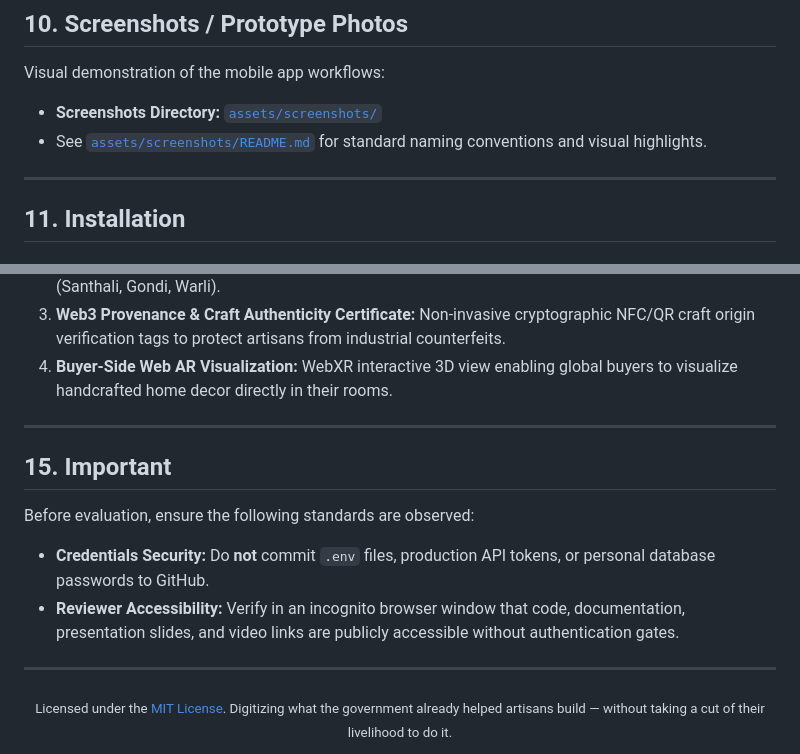
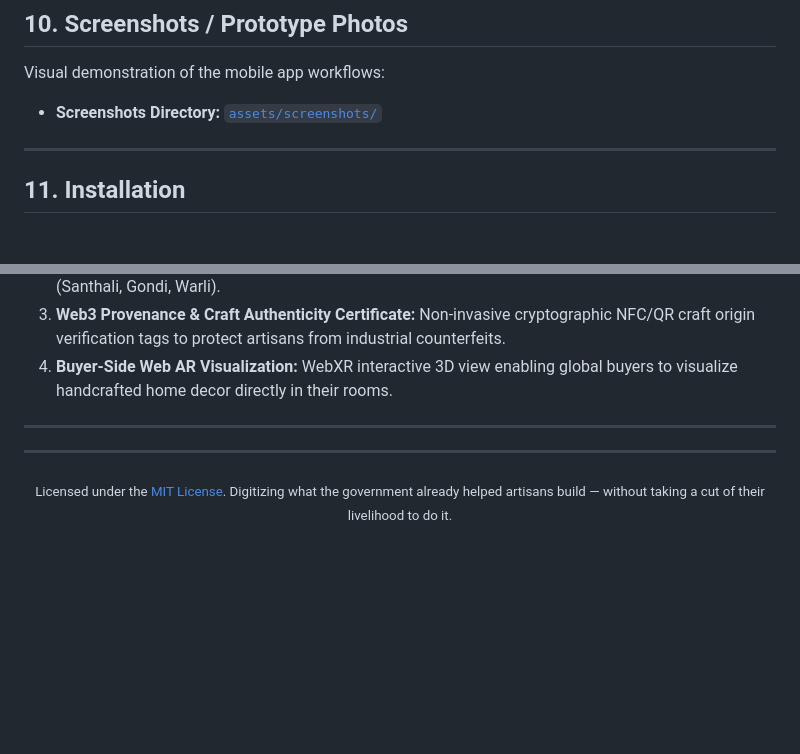
Before and after one commit to kan9667/kalasetu, a Markdown page: README.md, 2 parts joined by grey strips. Drawn GitHub-style; blank space fills up the shorter version.

Commit message:
Remove important standards section from README
Removed important section regarding credentials and reviewer accessibility.

```diff
--- a/README.md
+++ b/README.md
@@ -196,7 +196,7 @@ A video walkthrough demonstrating the working prototype across voice cataloging,
 
 Visual demonstration of the mobile app workflows:
 - **Screenshots Directory:** [`assets/screenshots/`](assets/screenshots/)
-- See [`assets/screenshots/README.md`](assets/screenshots/README.md) for standard naming conventions and visual highlights.
+
 
 ---
 
@@ -291,11 +291,7 @@ KalaSetu is built by a 6-person multidisciplinary engineering team for **Smart I
 
 ---
 
-## 15. Important
 
-Before evaluation, ensure the following standards are observed:
-- **Credentials Security:** Do **not** commit `.env` files, production API tokens, or personal database passwords to GitHub.
-- **Reviewer Accessibility:** Verify in an incognito browser window that code, documentation, presentation slides, and video links are publicly accessible without authentication gates.
 
 ---
 
```
